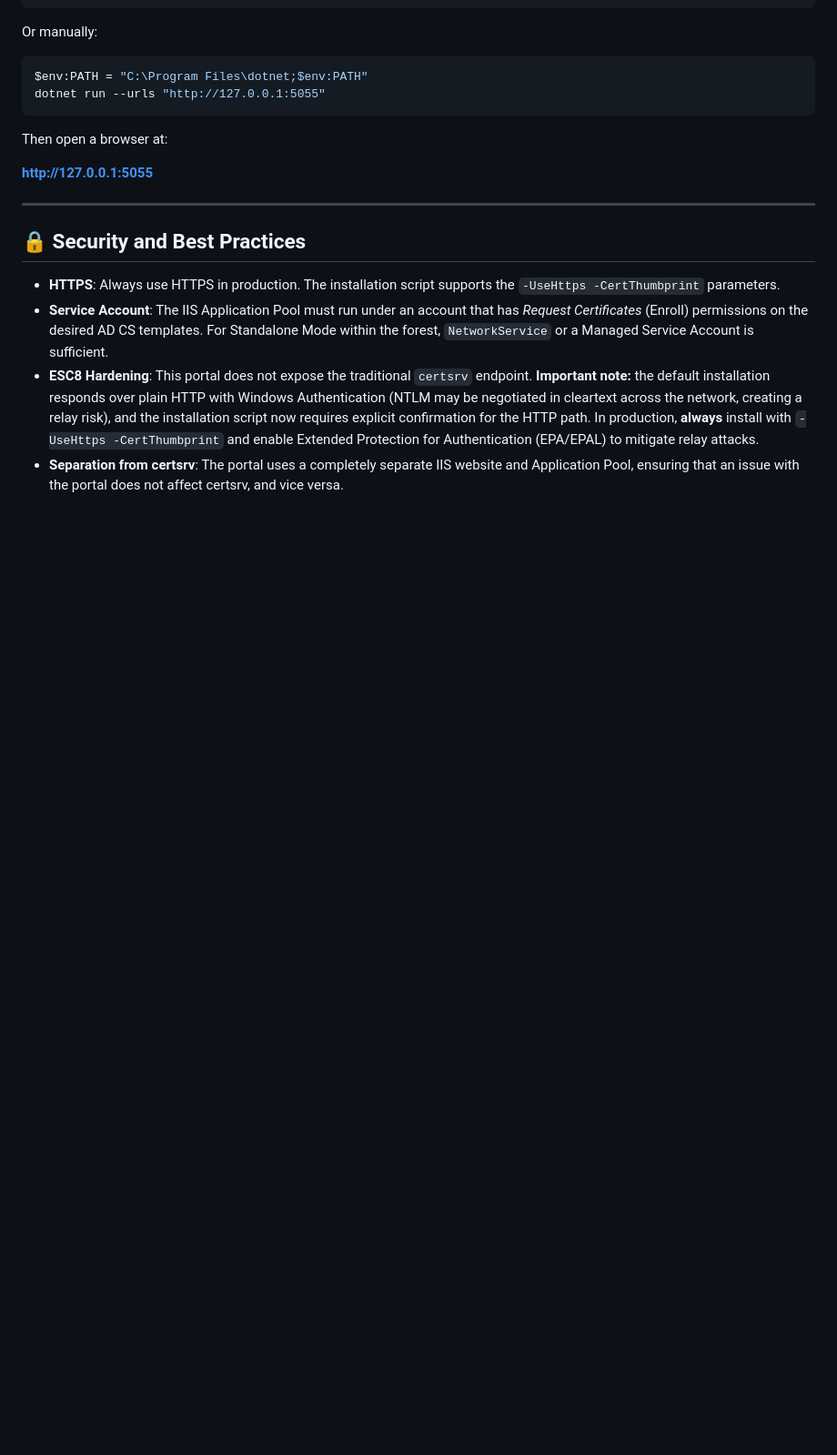
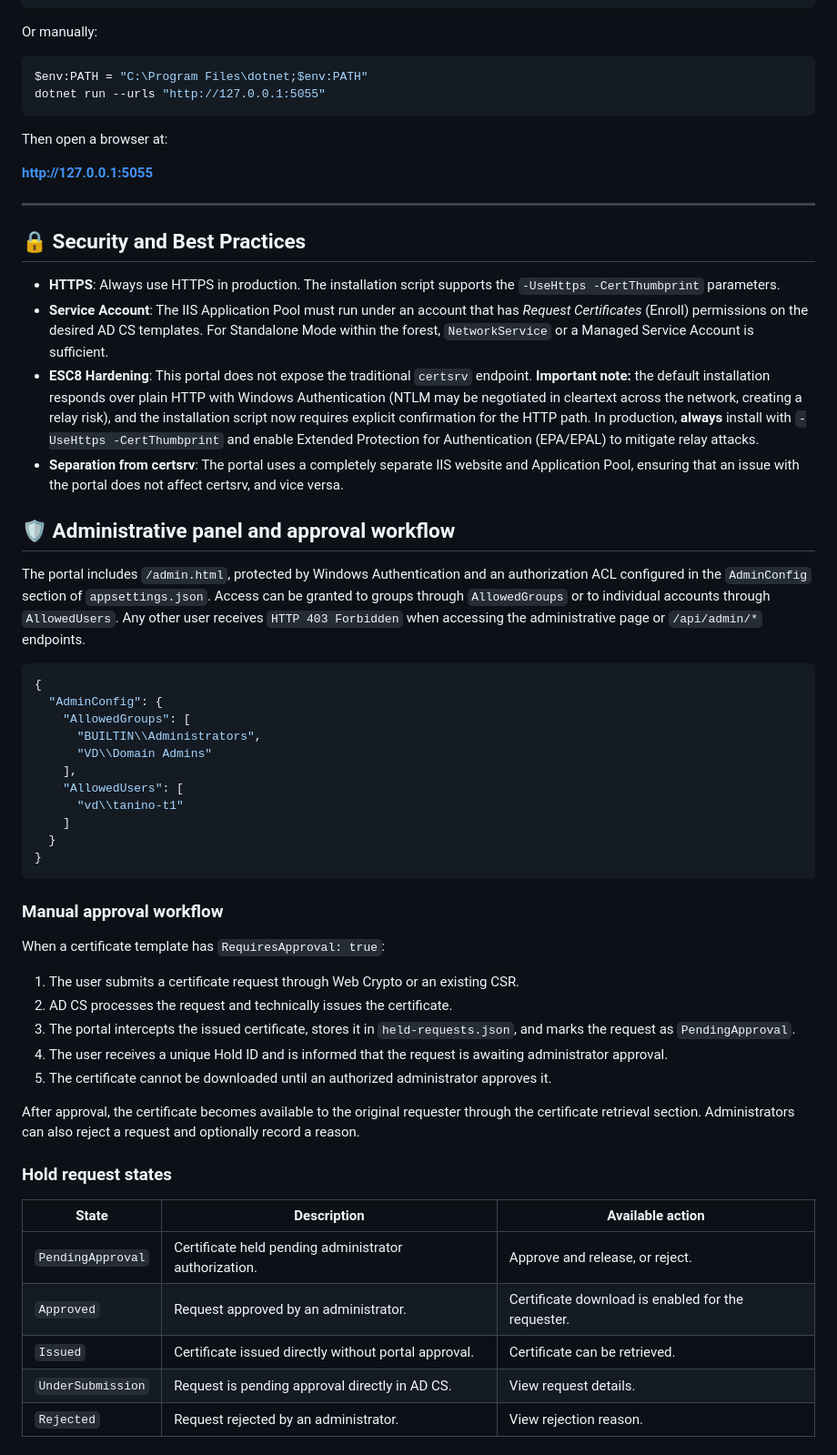
Before and after one commit to alessandrotanino-blip/PKIWebPortal, a Markdown page: README.md, the part around one of its changes. Shown at 91% size. GitHub-like rendering; blank space fills up the shorter version.

````diff
--- a/README.md
+++ b/README.md
@@ -269,3 +264,44 @@ Then open a browser at:
 - **Service Account**: The IIS Application Pool must run under an account that has *Request Certificates* (Enroll) permissions on the desired AD CS templates. For Standalone Mode within the forest, `NetworkService` or a Managed Service Account is sufficient.
 - **ESC8 Hardening**: This portal does not expose the traditional `certsrv` endpoint. **Important note:** the default installation responds over plain HTTP with Windows Authentication (NTLM may be negotiated in cleartext across the network, creating a relay risk), and the installation script now requires explicit confirmation for the HTTP path. In production, **always** install with `-UseHttps -CertThumbprint` and enable Extended Protection for Authentication (EPA/EPAL) to mitigate relay attacks.
 - **Separation from certsrv**: The portal uses a completely separate IIS website and Application Pool, ensuring that an issue with the portal does not affect certsrv, and vice versa.
+
+## 🛡️ Administrative panel and approval workflow
+
+The portal includes `/admin.html`, protected by Windows Authentication and an authorization ACL configured in the `AdminConfig` section of `appsettings.json`. Access can be granted to groups through `AllowedGroups` or to individual accounts through `AllowedUsers`. Any other user receives `HTTP 403 Forbidden` when accessing the administrative page or `/api/admin/*` endpoints.
+
+```json
+{
+  "AdminConfig": {
+    "AllowedGroups": [
+      "BUILTIN\\Administrators",
+      "VD\\Domain Admins"
+    ],
+    "AllowedUsers": [
+      "vd\\tanino-t1"
+    ]
+  }
+}
+```
+
+### Manual approval workflow
+
+When a certificate template has `RequiresApproval: true`:
+
+1. The user submits a certificate request through Web Crypto or an existing CSR.
+2. AD CS processes the request and technically issues the certificate.
+3. The portal intercepts the issued certificate, stores it in `held-requests.json`, and marks the request as `PendingApproval`.
+4. The user receives a unique Hold ID and is informed that the request is awaiting administrator approval.
+5. The certificate cannot be downloaded until an authorized administrator approves it.
+
+After approval, the certificate becomes available to the original requester through the certificate retrieval section. Administrators can also reject a request and optionally record a reason.
+
+### Hold request states
+
+| State | Description | Available action |
+|---|---|---|
+| `PendingApproval` | Certificate held pending administrator authorization. | Approve and release, or reject. |
+| `Approved` | Request approved by an administrator. | Certificate download is enabled for the requester. |
+| `Issued` | Certificate issued directly without portal approval. | Certificate can be retrieved. |
+| `UnderSubmission` | Request is pending approval directly in AD CS. | View request details. |
+| `Rejected` | Request rejected by an administrator. | View rejection reason. |
+
````
Also changed, not shown: other parts of README.md (+32 -6 lines).
